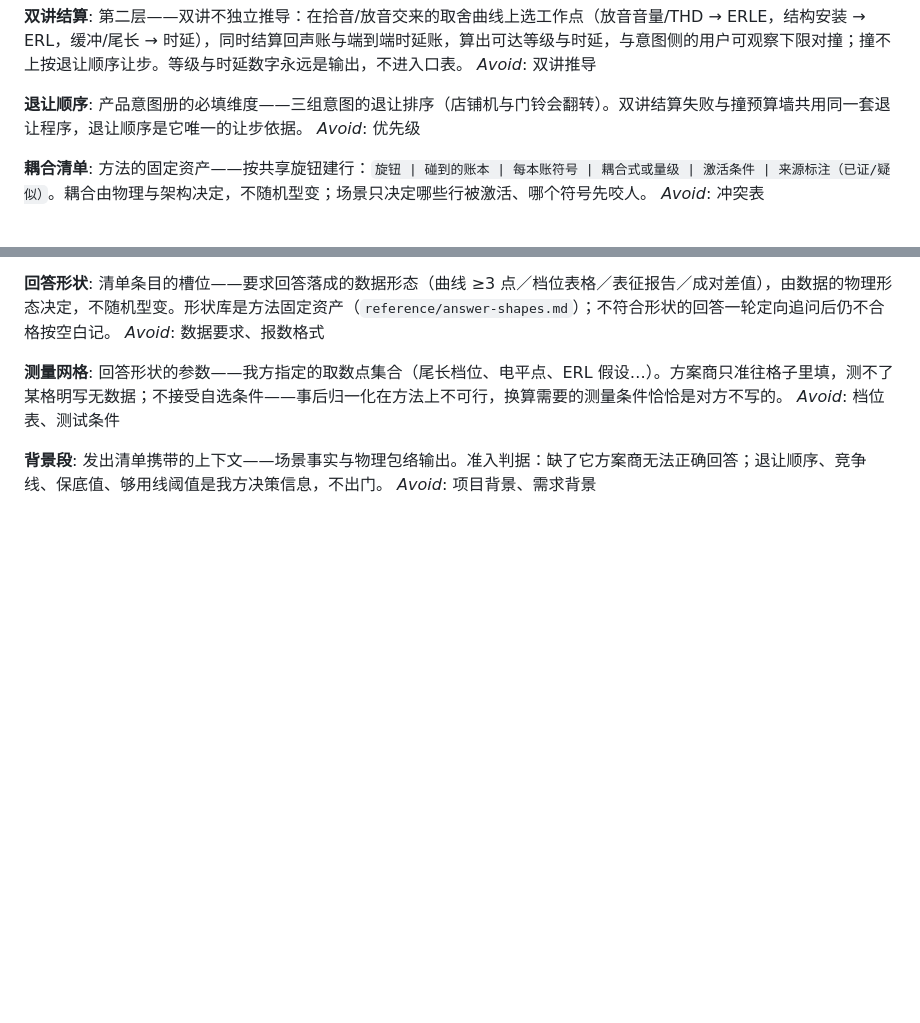
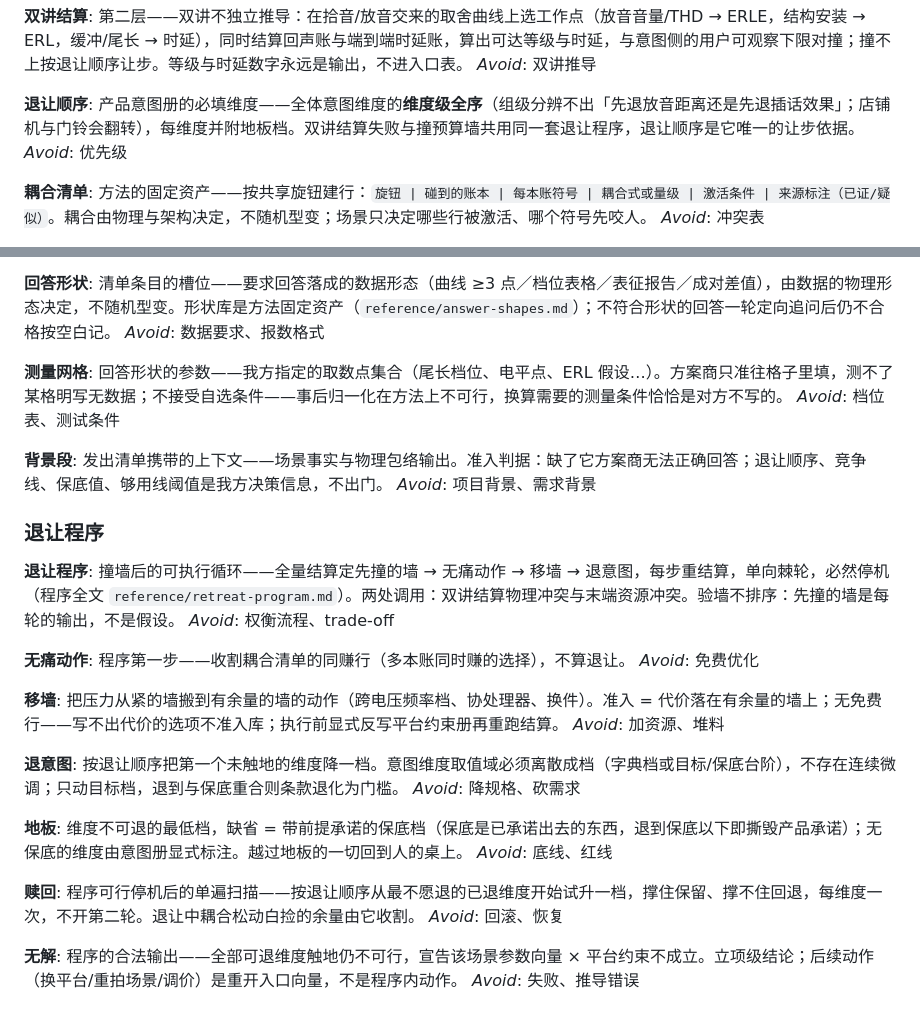
Before and after one commit to zhiwei1988/learning-audio, a Markdown page: CONTEXT.md, 2 parts joined by grey strips. Rendered like a GitHub page; blank space fills up the shorter version.

Commit message:
退让程序定案（#7）：五步循环+移墙/退意图/地板/赎回（ADR 0006）+ retreat-program 固定资产 + CONTEXT「退让程序」节；雾清空，排版毕业为样张工单（#14）
Co-Authored-By: Claude Fable 5 <noreply@anthropic.com>

```diff
--- a/CONTEXT.md
+++ b/CONTEXT.md
@@ -59,7 +59,7 @@ _Avoid_: 初步指标
 _Avoid_: 双讲推导
 
 **退让顺序**:
-产品意图册的必填维度——三组意图的退让排序（店铺机与门铃会翻转）。双讲结算失败与撞预算墙共用同一套退让程序，退让顺序是它唯一的让步依据。
+产品意图册的必填维度——全体意图维度的**维度级全序**（组级分辨不出「先退放音距离还是先退插话效果」；店铺机与门铃会翻转），每维度并附地板档。双讲结算失败与撞预算墙共用同一套退让程序，退让顺序是它唯一的让步依据。
 _Avoid_: 优先级
 
 **耦合清单**:
@@ -158,3 +158,33 @@ _Avoid_: 档位表、测试条件
 **背景段**:
 发出清单携带的上下文——场景事实与物理包络输出。准入判据：缺了它方案商无法正确回答；退让顺序、竞争线、保底值、够用线阈值是我方决策信息，不出门。
 _Avoid_: 项目背景、需求背景
+
+### 退让程序
+
+**退让程序**:
+撞墙后的可执行循环——全量结算定先撞的墙 → 无痛动作 → 移墙 → 退意图，每步重结算，单向棘轮，必然停机（程序全文 `reference/retreat-program.md`）。两处调用：双讲结算物理冲突与末端资源冲突。验墙不排序：先撞的墙是每轮的输出，不是假设。
+_Avoid_: 权衡流程、trade-off
+
+**无痛动作**:
+程序第一步——收割耦合清单的同赚行（多本账同时赚的选择），不算退让。
+_Avoid_: 免费优化
+
+**移墙**:
+把压力从紧的墙搬到有余量的墙的动作（跨电压频率档、协处理器、换件）。准入 = 代价落在有余量的墙上；无免费行——写不出代价的选项不准入库；执行前显式反写平台约束册再重跑结算。
+_Avoid_: 加资源、堆料
+
+**退意图**:
+按退让顺序把第一个未触地的维度降一档。意图维度取值域必须离散成档（字典档或目标/保底台阶），不存在连续微调；只动目标档，退到与保底重合则条款退化为门槛。
+_Avoid_: 降规格、砍需求
+
+**地板**:
+维度不可退的最低档，缺省 = 带前提承诺的保底档（保底是已承诺出去的东西，退到保底以下即撕毁产品承诺）；无保底的维度由意图册显式标注。越过地板的一切回到人的桌上。
+_Avoid_: 底线、红线
+
+**赎回**:
+程序可行停机后的单遍扫描——按退让顺序从最不愿退的已退维度开始试升一档，撑住保留、撑不住回退，每维度一次，不开第二轮。退让中耦合松动白捡的余量由它收割。
+_Avoid_: 回滚、恢复
+
+**无解**:
+程序的合法输出——全部可退维度触地仍不可行，宣告该场景参数向量 × 平台约束不成立。立项级结论；后续动作（换平台/重拍场景/调价）是重开入口向量，不是程序内动作。
+_Avoid_: 失败、推导错误
```
Also changed, not shown: docs/adr/0006-退让程序三类动作定序与棘轮降档.md (added, +19 -0 lines), reference/retreat-program.md (added, +54 -0 lines).
